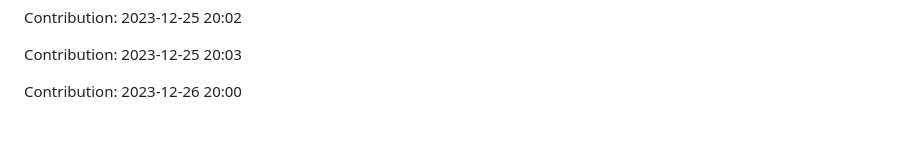
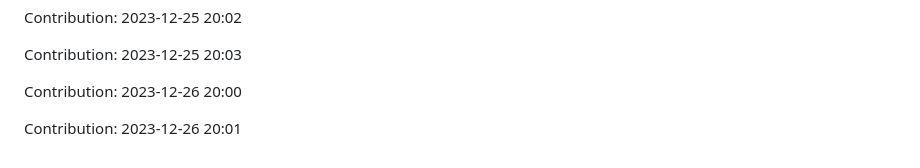
Before and after one commit to TheRealMilesLee/Random-ideas, a Markdown page: README.md, the part around the change. Drawn GitHub-style; blank space fills up the shorter version.

Commit message:
"Contribution: 2023-12-26 20:01"

```diff
--- a/README.md
+++ b/README.md
@@ -345,3 +345,5 @@ Contribution: 2023-12-25 20:02
 Contribution: 2023-12-25 20:03
 
 Contribution: 2023-12-26 20:00
+
+Contribution: 2023-12-26 20:01
```
